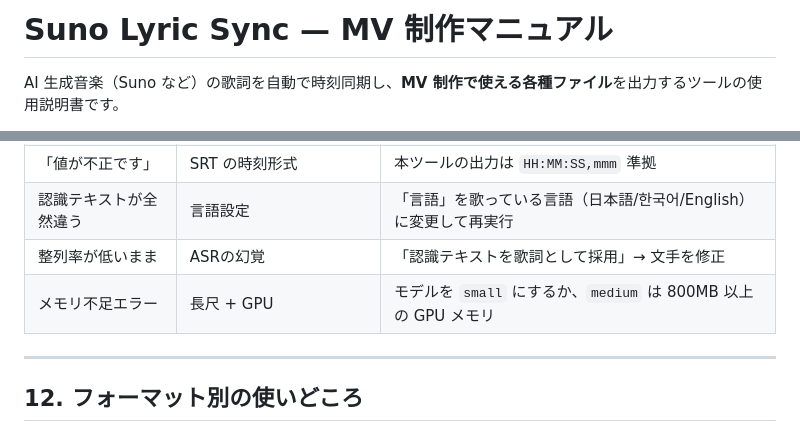
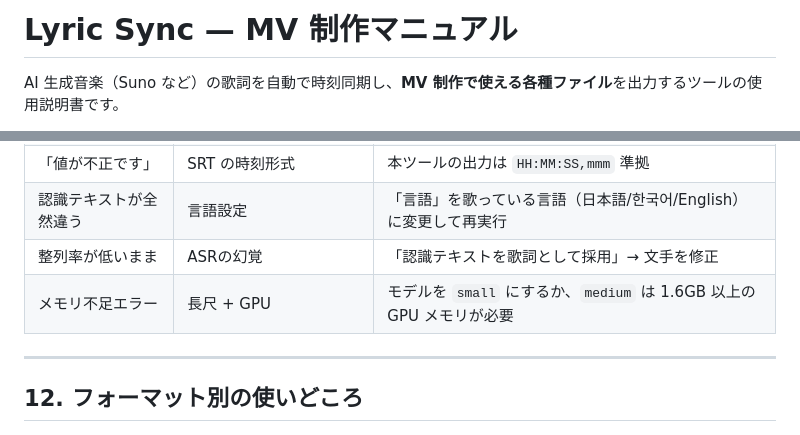
Before and after one commit to raika-rei-lab/lyric-sync, a Markdown page: MANUAL.md, 2 parts joined by grey strips. Drawn GitHub-style.

```diff
--- a/MANUAL.md
+++ b/MANUAL.md
@@ -1,4 +1,4 @@
-# Suno Lyric Sync — MV 制作マニュアル
+# Lyric Sync — MV 制作マニュアル
 
 AI 生成音楽（Suno など）の歌詞を自動で時刻同期し、**MV 制作で使える各種ファイル**を出力するツールの使用説明書です。
 
@@ -280,7 +280,7 @@ line,start,word,prev,next,heard
 | 「値が不正です」 | SRT の時刻形式 | 本ツールの出力は `HH:MM:SS,mmm` 準拠 |
 | 認識テキストが全然違う | 言語設定 | 「言語」を歌っている言語（日本語/한국어/English）に変更して再実行 |
 | 整列率が低いまま | ASRの幻覚 | 「認識テキストを歌詞として採用」→ 文手を修正 |
-| メモリ不足エラー | 長尺 + GPU | モデルを `small` にするか、`medium` は 800MB 以上の GPU メモリ |
+| メモリ不足エラー | 長尺 + GPU | モデルを `small` にするか、`medium` は 1.6GB 以上の GPU メモリが必要 |
 
 ---
 
```
Also changed, not shown: PUBLISHING.md (+1 -1 lines), README.md (+11 -8 lines), docs/screenshots/adopted.png, docs/screenshots/result.png, 4 other files.
